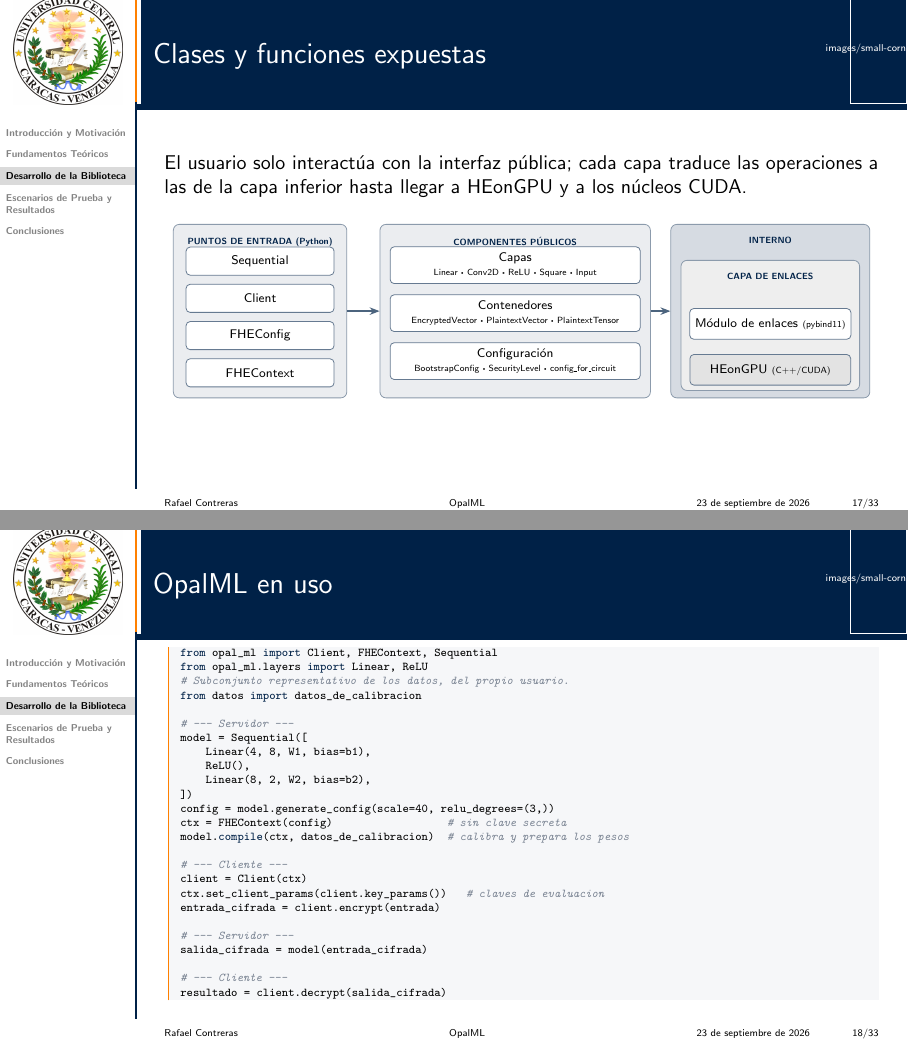
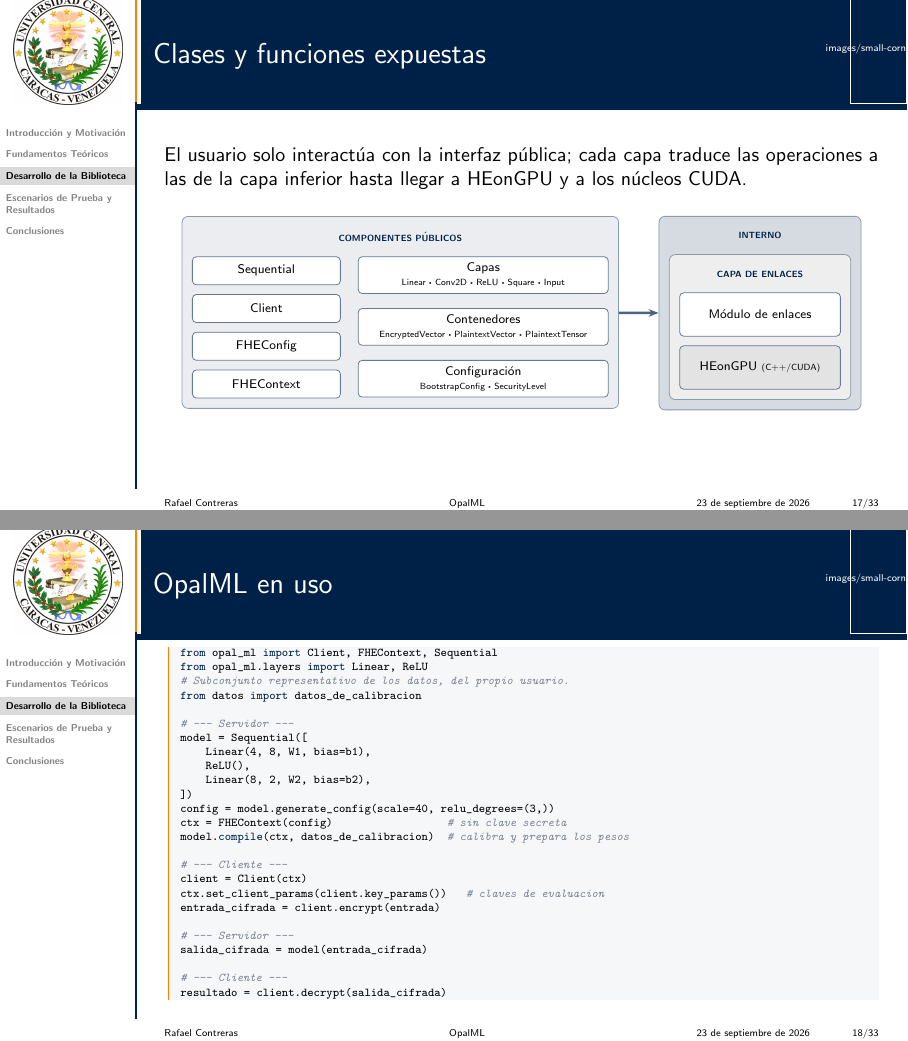
Before and after one commit to Rcontre360/thesis-ucv-FHE, LaTeX slides (presentation/main.tex, which reads presentation/slides/03_biblioteca.tex): pages 17 and 18 of 33, joined at a grey line. Compiled offline with pdfLaTeX.

Commit message:
library diagrams updated

```diff
--- a/presentation/main.tex
+++ b/presentation/main.tex
@@ -15,6 +15,9 @@
 \usetikzlibrary{matrix,chains,positioning,arrows,arrows.meta,calc,fit,backgrounds,shapes.geometric}
 % Segunda clave en el diagrama de bootstrapping: un azul mas claro que UCVBlue.
 \definecolor{UCVAzul2}{RGB}{0,122,204}
+% Capa extra: permite que un recuadro fit quede por debajo de otro recuadro fit.
+\pgfdeclarelayer{fondo}
+\pgfsetlayers{fondo,background,main}
 \usepackage{pgfplots}
 \pgfplotsset{compat=1.18}
 
--- a/presentation/slides/03_biblioteca.tex
+++ b/presentation/slides/03_biblioteca.tex
@@ -53,35 +53,49 @@
         rotulo/.style={font=\tiny\bfseries, text=UCVBlue, anchor=north},
         flecha/.style={-{Stealth[length=5pt]}, very thick, UCVBlue!70},
     ]
-        % --- Puntos de entrada ---
-        \node[grupo, fill=UCVBlue!8, minimum width=3.4cm, minimum height=3.4cm] (ent) at (-4.85,0) {};
-        \node[rotulo] at ([yshift=-4pt]ent.north) {PUNTOS DE ENTRADA (Python)};
-        \node[caja, minimum width=2.9cm, minimum height=0.55cm] at (-4.85, 0.98) {Sequential};
-        \node[caja, minimum width=2.9cm, minimum height=0.55cm] at (-4.85, 0.25) {Client};
-        \node[caja, minimum width=2.9cm, minimum height=0.55cm] at (-4.85,-0.48) {FHEConfig};
-        \node[caja, minimum width=2.9cm, minimum height=0.55cm] at (-4.85,-1.21) {FHEContext};
+        % --- Componentes públicos: dos columnas dentro de un solo recuadro ---
+        % Se colocan rotulo y cajas, y el recuadro se ajusta con fit e inner sep=5pt,
+        % de modo que borde-rotulo, rotulo-cajas y borde-cajas miden lo mismo.
+        \coordinate (ctop) at (-1.9,1.11);
 
-        % --- Componentes públicos ---
-        \node[grupo, fill=UCVBlue!8, minimum width=5.3cm, minimum height=3.4cm] (comp) at (0.15,0) {};
-        \node[rotulo] at ([yshift=-4pt]comp.north) {COMPONENTES PÚBLICOS};
-        \node[caja, minimum width=4.9cm, minimum height=0.72cm] at (0.15, 0.90)
-            {Capas\\ {\tiny Linear · Conv2D · ReLU · Square · Input}};
-        \node[caja, minimum width=4.9cm, minimum height=0.72cm] at (0.15,-0.04)
-            {Contenedores\\ {\tiny EncryptedVector · PlaintextVector · PlaintextTensor}};
-        \node[caja, minimum width=4.9cm, minimum height=0.72cm] at (0.15,-0.98)
-            {Configuración\\ {\tiny BootstrapConfig · SecurityLevel · config\_for\_circuit}};
+        \node[caja, anchor=north, minimum width=2.9cm, minimum height=0.55cm]
+            (e1) at (-4.525,0 |- ctop) {Sequential};
+        \node[caja, anchor=north, minimum width=2.9cm, minimum height=0.55cm, below=5pt of e1]
+            (e2) {Client};
+        \node[caja, anchor=north, minimum width=2.9cm, minimum height=0.55cm, below=5pt of e2]
+            (e3) {FHEConfig};
+        \node[caja, anchor=north, minimum width=2.9cm, minimum height=0.55cm, below=5pt of e3]
+            (e4) {FHEContext};
 
-        % --- Interno ---
-        \node[grupo, fill=UCVBlue!16, minimum width=3.9cm, minimum height=3.4cm] (int) at (5.15,0) {};
-        \node[rotulo] at ([yshift=-4pt]int.north) {INTERNO};
-        \node[grupo, fill=UCVGrey!45, minimum width=3.5cm, minimum height=2.55cm] (enl) at (5.15,-0.28) {};
-        \node[rotulo] at ([yshift=-4pt]enl.north) {CAPA DE ENLACES};
-        \node[caja, minimum width=3.15cm, minimum height=0.6cm] at (5.15,-0.25)
-            {Módulo de enlaces {\tiny (pybind11)}};
-        \node[caja, minimum width=3.15cm, minimum height=0.6cm, fill=UCVGrey!75] at (5.15,-1.15)
-            {HEonGPU {\tiny (C++/CUDA)}};
+        \node[caja, anchor=north, minimum width=4.9cm, minimum height=0.72cm]
+            (p1) at (-0.275,0 |- ctop) {Capas\\ {\tiny Linear · Conv2D · ReLU · Square · Input}};
+        \node[caja, anchor=north, minimum width=4.9cm, minimum height=0.72cm, below=8pt of p1]
+            (p2) {Contenedores\\ {\tiny EncryptedVector · PlaintextVector · PlaintextTensor}};
+        \node[caja, anchor=north, minimum width=4.9cm, minimum height=0.72cm, below=8pt of p2]
+            (p3) {Configuración\\ {\tiny BootstrapConfig · SecurityLevel}};
 
-        \draw[flecha] (ent) -- (comp);
+        \node[rotulo, anchor=south] (tcomp) at ([yshift=5pt]ctop) {COMPONENTES PÚBLICOS};
+        \begin{scope}[on background layer]
+            \node[grupo, fill=UCVBlue!8, inner sep=5pt,
+                  fit=(tcomp)(e1)(e4)(p1)(p3)] (comp) {};
+        \end{scope}
+
+        % --- Interno: la capa de enlaces arranca pegada a su rotulo ---
+        \coordinate (etop) at (5.15,0.404);
+        \node[caja, anchor=north, minimum width=3.15cm, minimum height=0.85cm]
+            (l1) at (5.15,0 |- etop) {Módulo de enlaces};
+        \node[caja, anchor=north, minimum width=3.15cm, minimum height=0.85cm,
+              fill=UCVGrey!75, below=5pt of l1] (l2) {HEonGPU {\tiny (C++/CUDA)}};
+        \node[rotulo, anchor=south] (tenl) at ([yshift=5pt]etop) {CAPA DE ENLACES};
+        \begin{scope}[on background layer]
+            \node[grupo, fill=UCVGrey!45, inner sep=5pt, fit=(tenl)(l1)(l2)] (enl) {};
+        \end{scope}
+        \node[rotulo, anchor=south] (tint) at ([yshift=5pt]enl.north) {INTERNO};
+        % Va en la capa inferior para no tapar el recuadro de la capa de enlaces.
+        \begin{pgfonlayer}{fondo}
+            \node[grupo, fill=UCVBlue!16, inner sep=5pt, fit=(tint)(enl)] (int) {};
+        \end{pgfonlayer}
+
         \draw[flecha] (comp) -- (int);
     \end{tikzpicture}
     \end{center}
```
